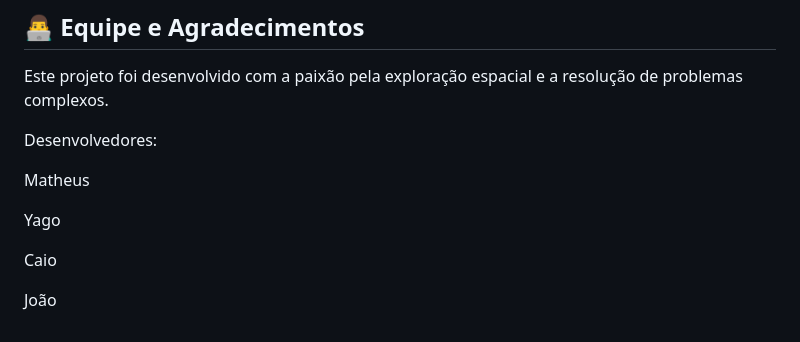
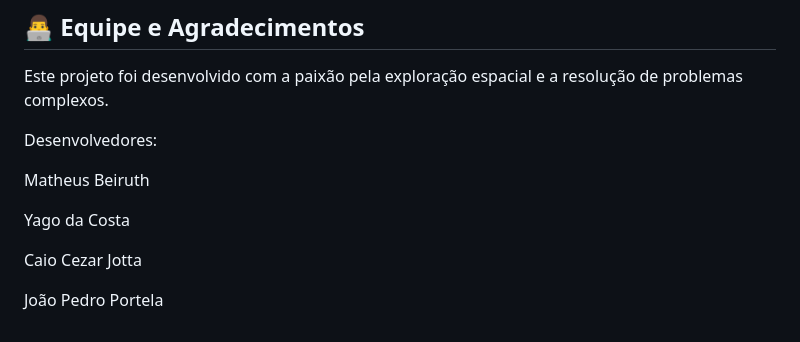
Before and after one commit to yagojardimm/Estrutura-de-Dados, a Markdown page: README.md, the part around the change. GitHub-like rendering.

```diff
--- a/README.md
+++ b/README.md
@@ -180,10 +180,10 @@ Este projeto foi desenvolvido com a paixão pela exploração espacial e a resol
 
 Desenvolvedores:
 
-Matheus
+Matheus Beiruth
 
-Yago
+Yago da Costa
 
-Caio
+Caio Cezar Jotta
 
-João
+João Pedro Portela
```
